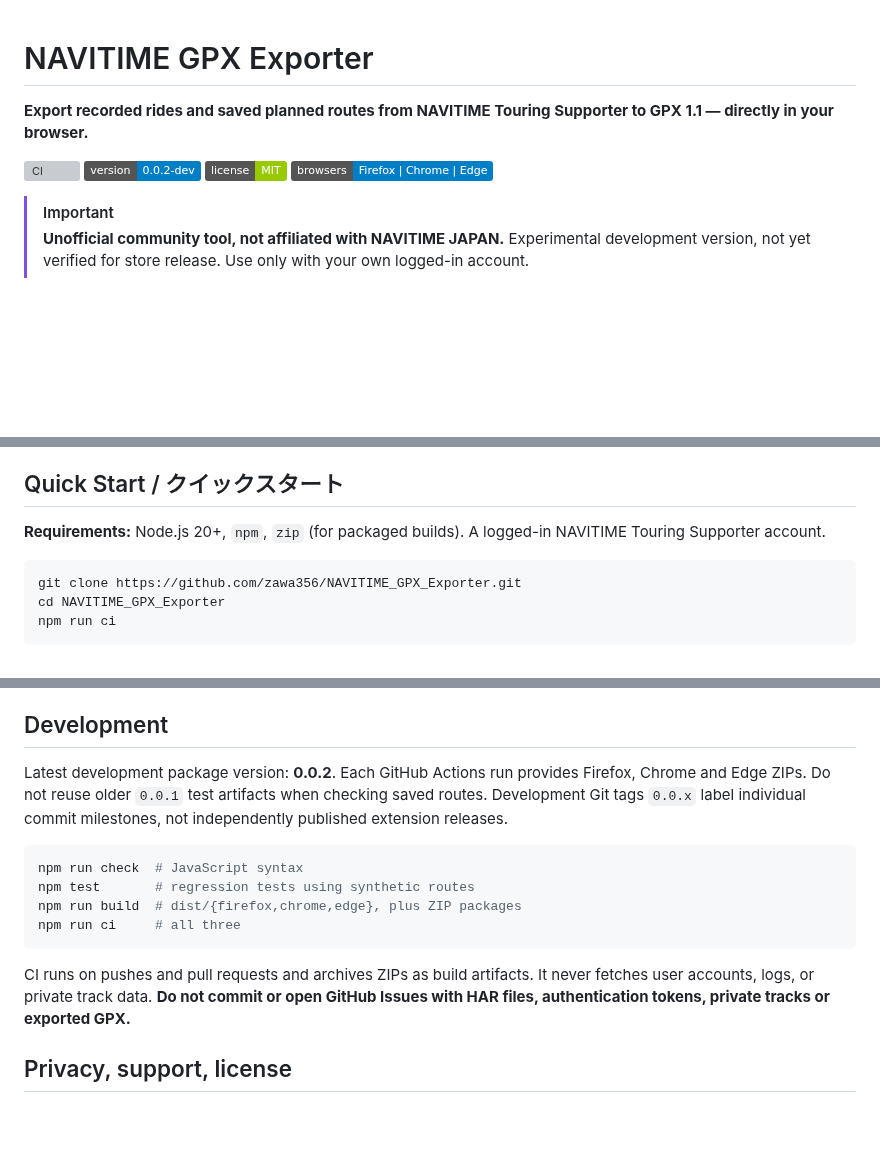
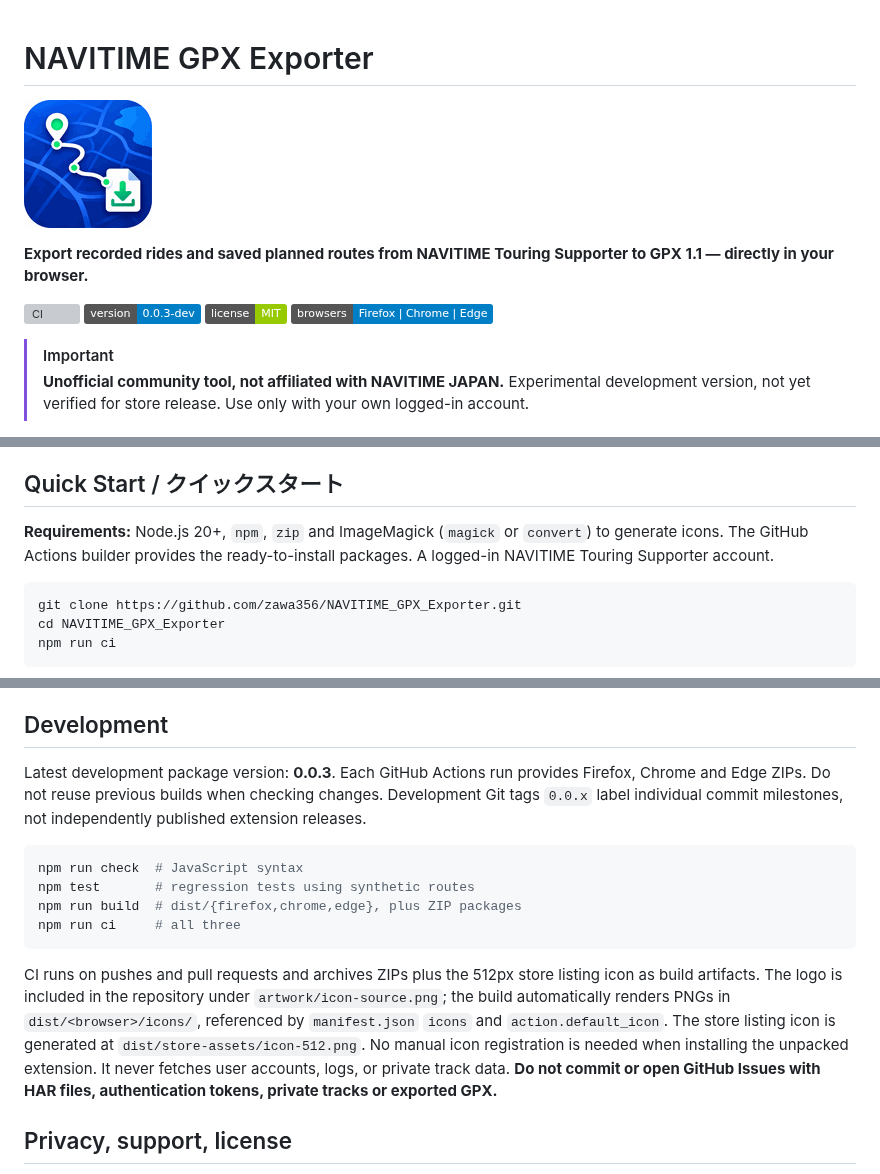
Before and after one commit to zawa356/NAVITIME_GPX_Exporter, a Markdown page: README.md, 3 parts joined by grey strips. GitHub-like rendering; badges without logos; blank space fills up the shorter version; grey boxes are pictures that could not be loaded.

Commit message:
docs: show adopted icon and explain automatic registration (0.0.119)

````diff
--- a/README.md
+++ b/README.md
@@ -1,9 +1,11 @@
 # NAVITIME GPX Exporter
+
+![NAVITIME GPX Exporter application icon](artwork/icon-source.png)
 
 **Export recorded rides and saved planned routes from NAVITIME Touring Supporter to GPX 1.1 — directly in your browser.**
 
 [![CI](https://github.com/zawa356/NAVITIME_GPX_Exporter/actions/workflows/ci.yml/badge.svg)](https://github.com/zawa356/NAVITIME_GPX_Exporter/actions/workflows/ci.yml)
-![Version](https://img.shields.io/badge/version-0.0.2--dev-blue)
+![Version](https://img.shields.io/badge/version-0.0.3--dev-blue)
 ![License](https://img.shields.io/badge/license-MIT-green)
 ![Browser](https://img.shields.io/badge/browsers-Firefox%20%7C%20Chrome%20%7C%20Edge-informational)
 
@@ -22,7 +24,7 @@
 
 ## Quick Start / クイックスタート
 
-**Requirements:** Node.js 20+, `npm`, `zip` (for packaged builds). A logged-in NAVITIME Touring Supporter account.
+**Requirements:** Node.js 20+, `npm`, `zip` and ImageMagick (`magick` or `convert`) to generate icons. The GitHub Actions builder provides the ready-to-install packages. A logged-in NAVITIME Touring Supporter account.
 
 ```bash
 git clone https://github.com/zawa356/NAVITIME_GPX_Exporter.git
@@ -86,7 +88,7 @@ See [saved-route design and evidence](docs/PROPOSALS/SAVED_ROUTE_EXPORT.md), [ar
 
 ## Development
 
-Latest development package version: **0.0.2**. Each GitHub Actions run provides Firefox, Chrome and Edge ZIPs. Do not reuse older `0.0.1` test artifacts when checking saved routes. Development Git tags `0.0.x` label individual commit milestones, not independently published extension releases.
+Latest development package version: **0.0.3**. Each GitHub Actions run provides Firefox, Chrome and Edge ZIPs. Do not reuse previous builds when checking changes. Development Git tags `0.0.x` label individual commit milestones, not independently published extension releases.
 
 
 ```bash
@@ -96,7 +98,7 @@ npm run build  # dist/{firefox,chrome,edge}, plus ZIP packages
 npm run ci     # all three
 ```
 
-CI runs on pushes and pull requests and archives ZIPs as build artifacts. It never fetches user accounts, logs, or private track data. **Do not commit or open GitHub Issues with HAR files, authentication tokens, private tracks or exported GPX.**
+CI runs on pushes and pull requests and archives ZIPs plus the 512px store listing icon as build artifacts. The logo is included in the repository under `artwork/icon-source.png`; the build automatically renders PNGs in `dist/<browser>/icons/`, referenced by `manifest.json` `icons` and `action.default_icon`. The store listing icon is generated at `dist/store-assets/icon-512.png`. No manual icon registration is needed when installing the unpacked extension. It never fetches user accounts, logs, or private track data. **Do not commit or open GitHub Issues with HAR files, authentication tokens, private tracks or exported GPX.**
 
 ## Privacy, support, license
 
````
